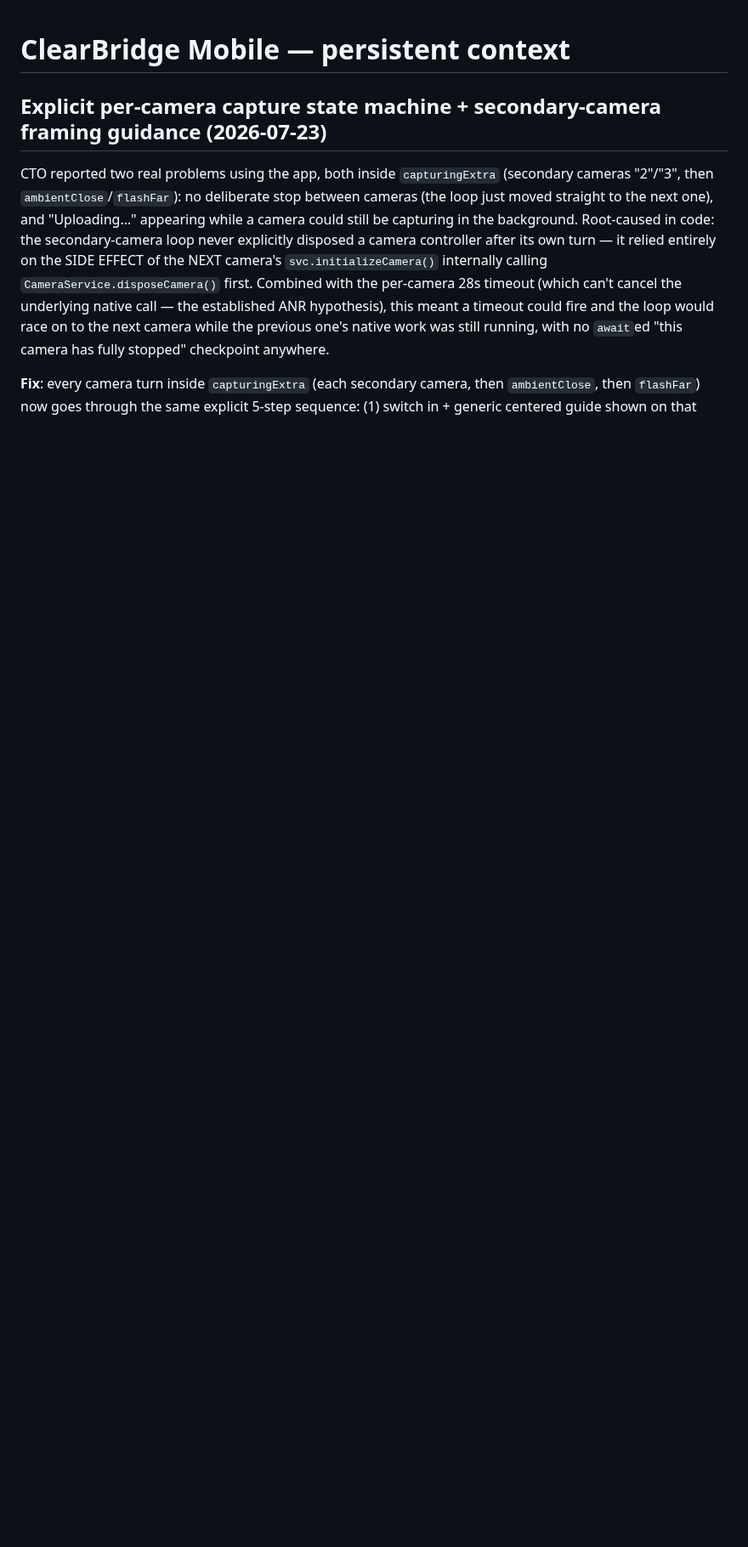
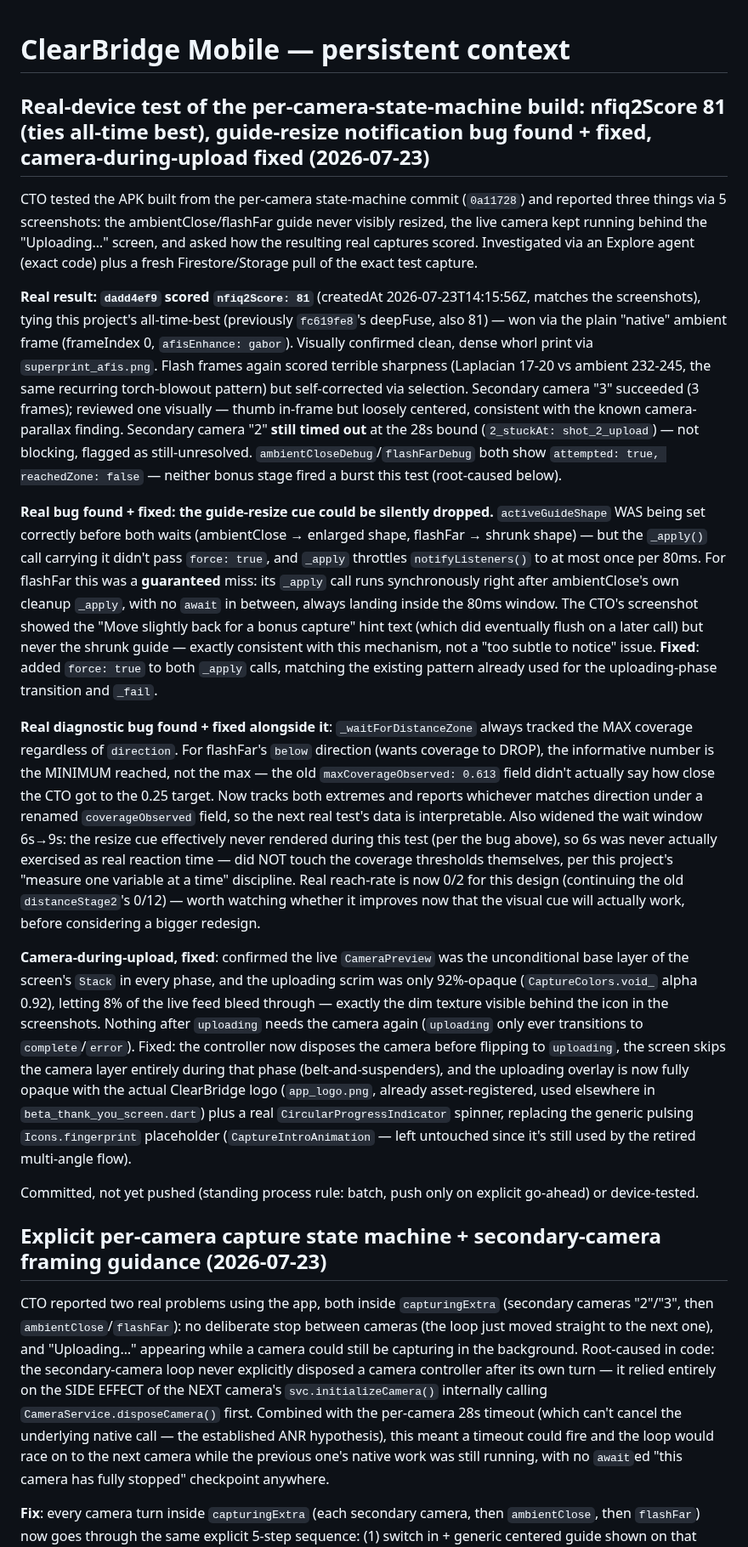
Before and after one commit to dlveldschoenVertteX/ClearBridge-Mobile-Build, a Markdown page: CLAUDE.md, the part around the change. Shown at 85% size. Rendered like a GitHub page; blank space fills up the shorter version.

Commit message:
Document real-device test findings + notification-drop/upload-camera fixes
Co-Authored-By: Claude Sonnet 5 <noreply@anthropic.com>
Claude-Session: https://claude.ai/code/session_01CMHuE1ZpQsSv6N8V45t8Z5

```diff
--- a/CLAUDE.md
+++ b/CLAUDE.md
@@ -1,4 +1,73 @@
 # ClearBridge Mobile — persistent context
+
+## Real-device test of the per-camera-state-machine build: nfiq2Score 81 (ties all-time best), guide-resize notification bug found + fixed, camera-during-upload fixed (2026-07-23)
+CTO tested the APK built from the per-camera state-machine commit (`0a11728`)
+and reported three things via 5 screenshots: the ambientClose/flashFar guide
+never visibly resized, the live camera kept running behind the "Uploading…"
+screen, and asked how the resulting real captures scored. Investigated via
+an Explore agent (exact code) plus a fresh Firestore/Storage pull of the
+exact test capture.
+
+**Real result: `dadd4ef9` scored `nfiq2Score: 81`** (createdAt
+2026-07-23T14:15:56Z, matches the screenshots), tying this project's
+all-time-best (previously `fc619fe8`'s deepFuse, also 81) — won via the
+plain "native" ambient frame (frameIndex 0, `afisEnhance: gabor`). Visually
+confirmed clean, dense whorl print via `superprint_afis.png`. Flash frames
+again scored terrible sharpness (Laplacian 17-20 vs ambient 232-245, the
+same recurring torch-blowout pattern) but self-corrected via selection.
+Secondary camera "3" succeeded (3 frames); reviewed one visually — thumb
+in-frame but loosely centered, consistent with the known camera-parallax
+finding. Secondary camera "2" **still timed out** at the 28s bound
+(`2_stuckAt: shot_2_upload`) — not blocking, flagged as still-unresolved.
+`ambientCloseDebug`/`flashFarDebug` both show `attempted: true, reachedZone:
+false` — neither bonus stage fired a burst this test (root-caused below).
+
+**Real bug found + fixed: the guide-resize cue could be silently dropped.**
+`activeGuideShape` WAS being set correctly before both waits (ambientClose
+→ enlarged shape, flashFar → shrunk shape) — but the `_apply()` call
+carrying it didn't pass `force: true`, and `_apply` throttles
+`notifyListeners()` to at most once per 80ms. For flashFar this was a
+**guaranteed** miss: its `_apply` call runs synchronously right after
+ambientClose's own cleanup `_apply`, with no `await` in between, always
+landing inside the 80ms window. The CTO's screenshot showed the "Move
+slightly back for a bonus capture" hint text (which did eventually flush on
+a later call) but never the shrunk guide — exactly consistent with this
+mechanism, not a "too subtle to notice" issue. **Fixed**: added `force:
+true` to both `_apply` calls, matching the existing pattern already used
+for the uploading-phase transition and `_fail`.
+
+**Real diagnostic bug found + fixed alongside it**: `_waitForDistanceZone`
+always tracked the MAX coverage regardless of `direction`. For flashFar's
+`below` direction (wants coverage to DROP), the informative number is the
+MINIMUM reached, not the max — the old `maxCoverageObserved: 0.613` field
+didn't actually say how close the CTO got to the 0.25 target. Now tracks
+both extremes and reports whichever matches direction under a renamed
+`coverageObserved` field, so the next real test's data is interpretable.
+Also widened the wait window 6s→9s: the resize cue effectively never
+rendered during this test (per the bug above), so 6s was never actually
+exercised as real reaction time — did NOT touch the coverage thresholds
+themselves, per this project's "measure one variable at a time" discipline.
+Real reach-rate is now 0/2 for this design (continuing the old
+`distanceStage2`'s 0/12) — worth watching whether it improves now that the
+visual cue will actually work, before considering a bigger redesign.
+
+**Camera-during-upload, fixed**: confirmed the live `CameraPreview` was the
+unconditional base layer of the screen's `Stack` in every phase, and the
+uploading scrim was only 92%-opaque (`CaptureColors.void_` alpha 0.92),
+letting 8% of the live feed bleed through — exactly the dim texture visible
+behind the icon in the screenshots. Nothing after `uploading` needs the
+camera again (`uploading` only ever transitions to `complete`/`error`).
+Fixed: the controller now disposes the camera before flipping to
+`uploading`, the screen skips the camera layer entirely during that phase
+(belt-and-suspenders), and the uploading overlay is now fully opaque with
+the actual ClearBridge logo (`app_logo.png`, already asset-registered, used
+elsewhere in `beta_thank_you_screen.dart`) plus a real `CircularProgressIndicator`
+spinner, replacing the generic pulsing `Icons.fingerprint` placeholder
+(`CaptureIntroAnimation` — left untouched since it's still used by the
+retired multi-angle flow).
+
+Committed, not yet pushed (standing process rule: batch, push only on
+explicit go-ahead) or device-tested.
 
 ## Explicit per-camera capture state machine + secondary-camera framing guidance (2026-07-23)
 CTO reported two real problems using the app, both inside `capturingExtra`
```
